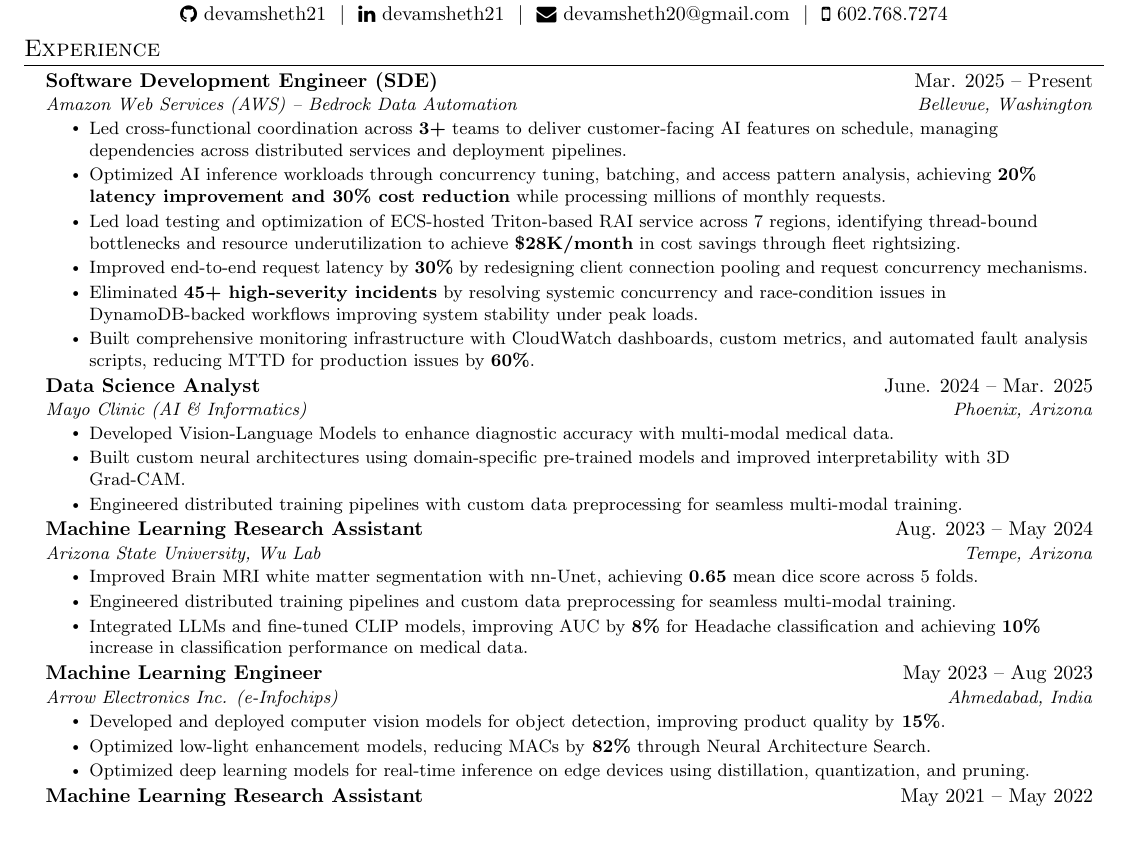
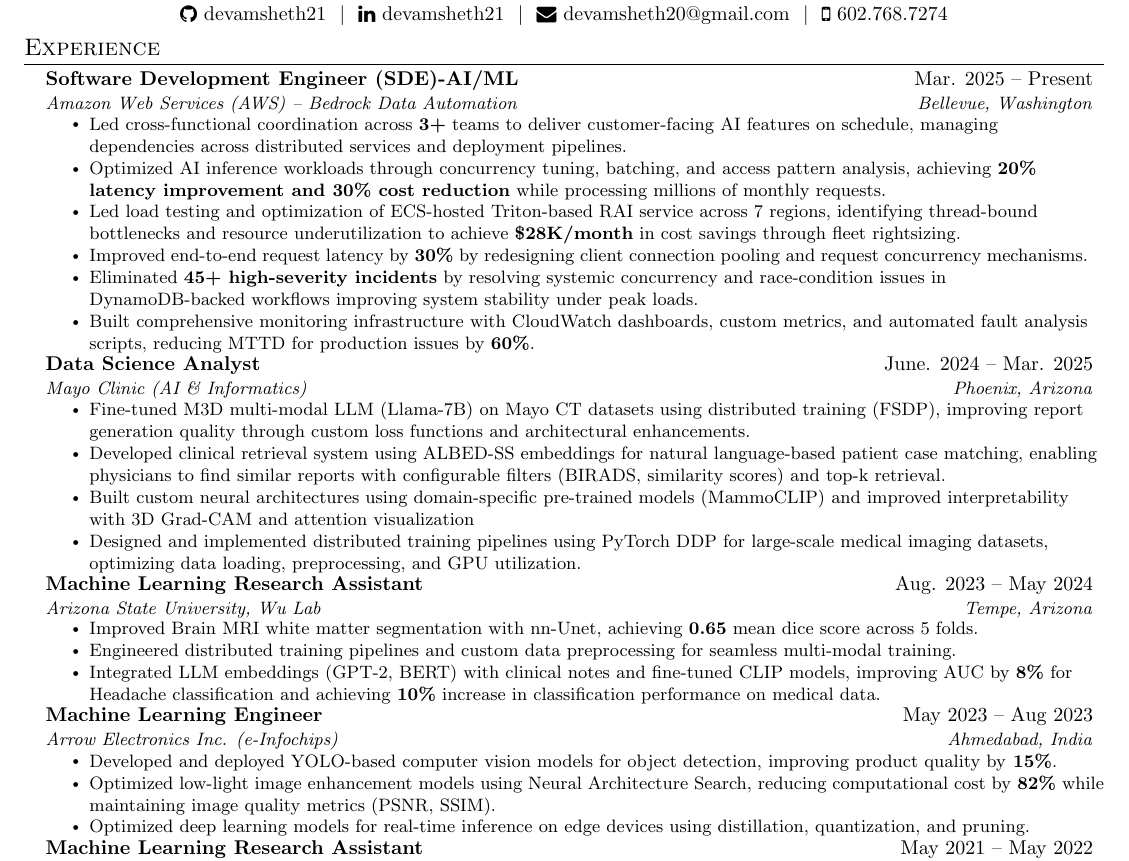
Before and after one commit to devamsheth21/Devam-Sheth-Resume, a LaTeX document (main5.0.tex): part of the page, cut so that both start at the same text, the shorter picture padded with empty space. Compiled offline with pdfLaTeX.

Commit message:
Update ML details

```diff
--- a/main5.0.tex
+++ b/main5.0.tex
@@ -115,7 +115,7 @@
 \section{Experience}
   \resumeSubHeadingListStart
     \resumeSubheading
-    {Software Development Engineer (SDE)}{Mar. 2025 -- Present}
+    {Software Development Engineer (SDE)-AI/ML}{Mar. 2025 -- Present}
     {Amazon Web Services (AWS) -- Bedrock Data Automation}{Bellevue, Washington}
         \resumeItemListStart
             \resumeItem{Led cross-functional coordination across \textbf{3+} teams to deliver customer-facing AI features on schedule, managing dependencies across distributed services and deployment pipelines.}
@@ -132,9 +132,12 @@
       {Data Science Analyst}{June. 2024 -- Mar. 2025}
       {Mayo Clinic (AI \& Informatics)} {Phoenix, Arizona}
        \resumeItemListStart
-         \resumeItem{Developed Vision-Language Models to enhance diagnostic accuracy with multi-modal medical data.}
-         \resumeItem{Built custom neural architectures using domain-specific pre-trained models and improved interpretability with 3D Grad-CAM.}
-         \resumeItem{Engineered distributed training pipelines with custom data preprocessing for seamless multi-modal training.}
+         % \resumeItem{Developed Vision-Language Models to enhance diagnostic accuracy with multi-modal medical data.}
+         \resumeItem{Fine-tuned M3D multi-modal LLM (Llama-7B) on Mayo CT datasets using distributed training (FSDP), improving report generation quality through custom loss functions and architectural enhancements.}
+         \resumeItem{Developed clinical retrieval system using ALBED-SS embeddings for natural language-based patient case matching, enabling physicians to find similar reports with configurable filters (BIRADS, similarity scores) and top-k retrieval.}
+         \resumeItem{Built custom neural architectures using domain-specific pre-trained models (MammoCLIP) and improved interpretability with 3D Grad-CAM and attention visualization}
+         \resumeItem{Designed and implemented distributed training pipelines using PyTorch DDP for large-scale medical imaging datasets, optimizing data loading, preprocessing, and GPU utilization.}
+         % \resumeItem{Engineered multi-modal data preprocessing pipelines handling DICOM images, clinical notes, and structured EHR data for seamless model training.}
        \resumeItemListEnd
     \resumeSubheading
       {Machine Learning Research Assistant}{Aug. 2023 -- May 2024}
@@ -142,14 +145,15 @@
       \resumeItemListStart
         \resumeItem{Improved Brain MRI white matter segmentation with nn-Unet, achieving \textbf{0.65} mean dice score across 5 folds.}
         \resumeItem{Engineered distributed training pipelines and custom data preprocessing for seamless multi-modal training.}
-        \resumeItem{Integrated LLMs and fine-tuned CLIP models, improving AUC by \textbf{8\%} for Headache classification and achieving \textbf{10\%} increase in classification performance on medical data.}
+        \resumeItem{Integrated LLM embeddings (GPT-2, BERT) with clinical notes and fine-tuned CLIP models, improving AUC by \textbf{8\%} for Headache classification and achieving \textbf{10\%} increase in classification performance on medical data.}
       \resumeItemListEnd
  \resumeSubheading
       {Machine Learning Engineer}{May 2023 -- Aug 2023}
       {Arrow Electronics Inc. (e-Infochips)} {Ahmedabad, India}
       \resumeItemListStart
-        \resumeItem{Developed and deployed computer vision models for object detection, improving product quality by\textbf{ 15\%}.}
-        \resumeItem{Optimized low-light enhancement models, reducing MACs by\textbf{ 82\%} through Neural Architecture Search.}
+        \resumeItem{Developed and deployed YOLO-based computer vision models for object detection, improving product quality by\textbf{ 15\%}.}
+        % \resumeItem{Optimized low-light enhancement models, reducing MACs by\textbf{ 82\%} through Neural Architecture Search.}
+        \resumeItem{Optimized low-light image enhancement models using Neural Architecture Search, reducing computational cost by \textbf{82\%} while maintaining image quality metrics (PSNR, SSIM).}
         \resumeItem{Optimized deep learning models for real-time inference on edge devices using distillation, quantization, and pruning.}
     \resumeItemListEnd
 
```
Also changed, not shown: main5.tex (+2 -2 lines).
